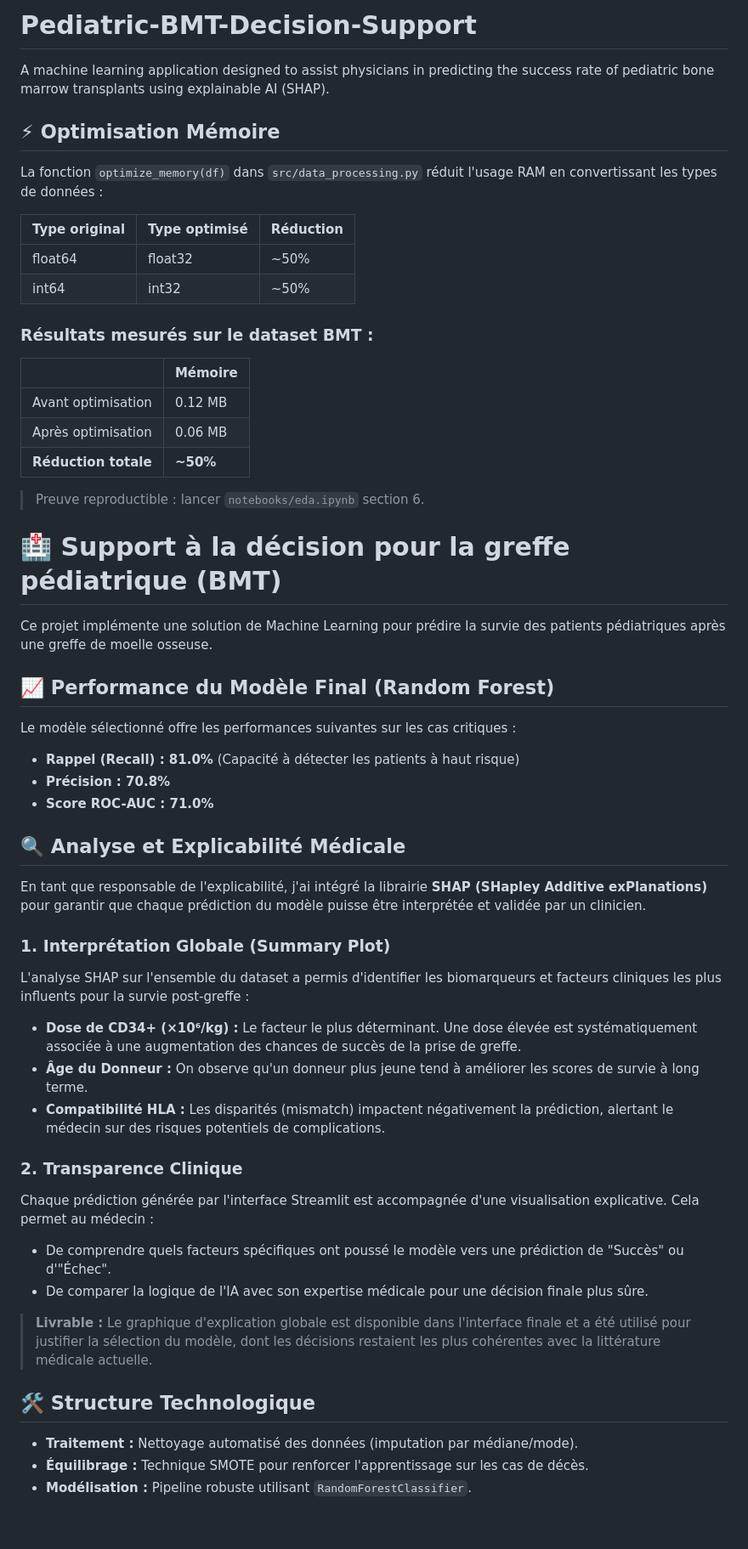
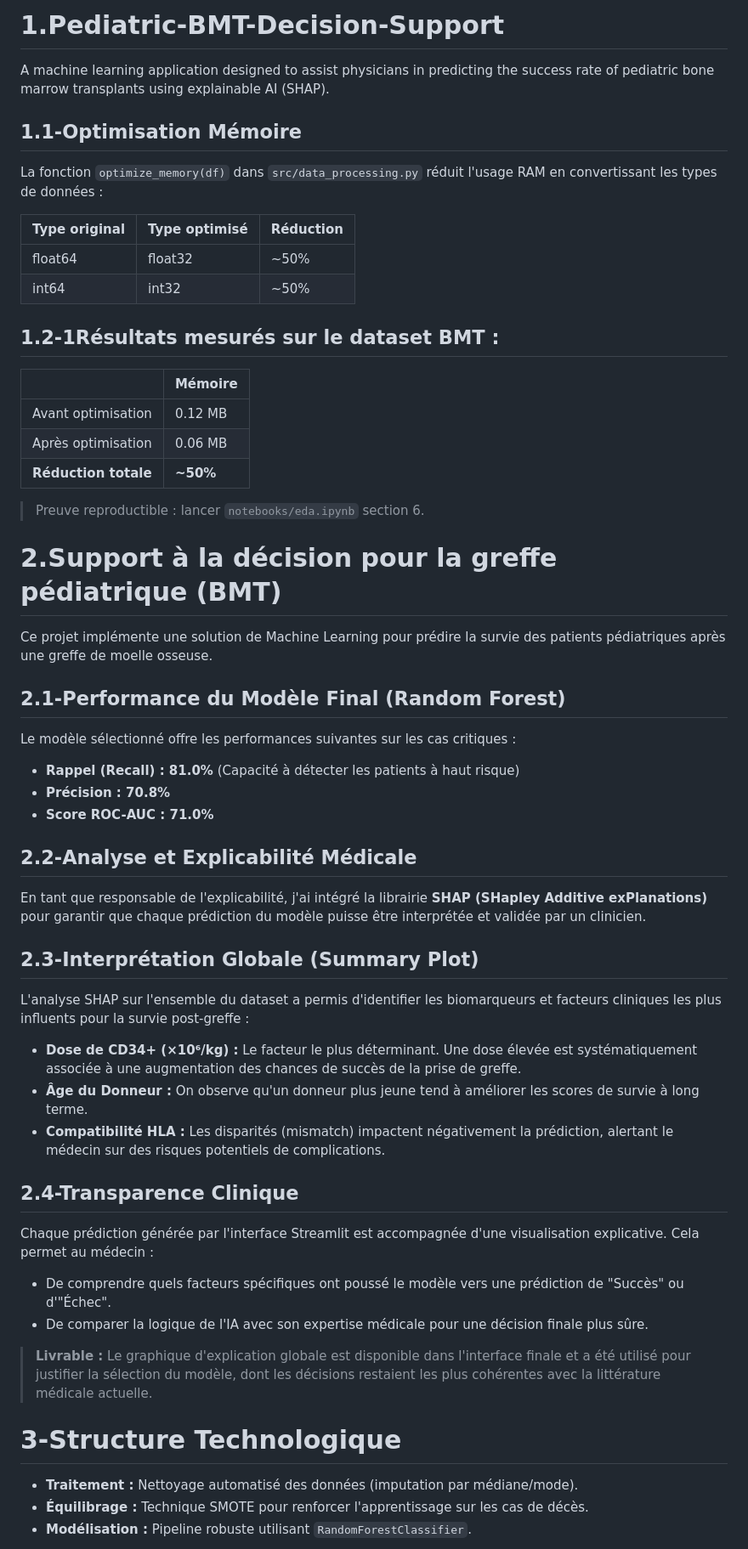
Before and after one commit to younesjebari/Pediatric-BMT-Decision-Support, a Markdown page: README.md, the part around one of its changes. Shown at 85% size. Drawn GitHub-style; blank space fills up the shorter version.

```diff
--- a/README.md
+++ b/README.md
@@ -1,6 +1,6 @@
-# Pediatric-BMT-Decision-Support
+# 1.Pediatric-BMT-Decision-Support
 A machine learning application designed to assist physicians in predicting the success rate of pediatric bone marrow transplants using explainable AI (SHAP).
-## ⚡ Optimisation Mémoire
+## 1.1-Optimisation Mémoire
 
 La fonction `optimize_memory(df)` dans `src/data_processing.py`
 réduit l'usage RAM en convertissant les types de données :
@@ -10,7 +10,7 @@ réduit l'usage RAM en convertissant les types de données :
 | float64       | float32       | ~50%      |
 | int64         | int32         | ~50%      |
 
-### Résultats mesurés sur le dataset BMT :
+## 1.2-1Résultats mesurés sur le dataset BMT :
 
 | | Mémoire |
 |-|---------|
@@ -19,29 +19,29 @@ réduit l'usage RAM en convertissant les types de données :
 | **Réduction totale** | **~50%** |
 
 > Preuve reproductible : lancer `notebooks/eda.ipynb` section 6.
-# 🏥 Support à la décision pour la greffe pédiatrique (BMT)
+# 2.Support à la décision pour la greffe pédiatrique (BMT)
 
 Ce projet implémente une solution de Machine Learning pour prédire la survie des patients pédiatriques après une greffe de moelle osseuse.
 
-## 📈 Performance du Modèle Final (Random Forest)
+## 2.1-Performance du Modèle Final (Random Forest)
 Le modèle sélectionné offre les performances suivantes sur les cas critiques :
 - **Rappel (Recall) : 81.0%** (Capacité à détecter les patients à haut risque)
 - **Précision : 70.8%**
 - **Score ROC-AUC : 71.0%**
-## 🔍 Analyse et Explicabilité Médicale
+## 2.2-Analyse et Explicabilité Médicale
 En tant que responsable de l'explicabilité, j'ai intégré la librairie **SHAP (SHapley Additive exPlanations)** pour garantir que chaque prédiction du modèle puisse être interprétée et validée par un clinicien.
-### 1. Interprétation Globale (Summary Plot)
+## 2.3-Interprétation Globale (Summary Plot)
 L'analyse SHAP sur l'ensemble du dataset a permis d'identifier les biomarqueurs et facteurs cliniques les plus influents pour la survie post-greffe :
 * **Dose de CD34+ (×10⁶/kg) :** Le facteur le plus déterminant. Une dose élevée est systématiquement associée à une augmentation des chances de succès de la prise de greffe.
 * **Âge du Donneur :** On observe qu'un donneur plus jeune tend à améliorer les scores de survie à long terme.
 * **Compatibilité HLA :** Les disparités (mismatch) impactent négativement la prédiction, alertant le médecin sur des risques potentiels de complications.
-### 2. Transparence Clinique
+## 2.4-Transparence Clinique
 Chaque prédiction générée par l'interface Streamlit est accompagnée d'une visualisation explicative. Cela permet au médecin :
 * De comprendre quels facteurs spécifiques ont poussé le modèle vers une prédiction de "Succès" ou d'"Échec".
 * De comparer la logique de l'IA avec son expertise médicale pour une décision finale plus sûre.
 
 > **Livrable :** Le graphique d'explication globale est disponible dans l'interface finale et a été utilisé pour justifier la sélection du modèle, dont les décisions restaient les plus cohérentes avec la littérature médicale actuelle.
-## 🛠️ Structure Technologique
+# 3-Structure Technologique
 - **Traitement :** Nettoyage automatisé des données (imputation par médiane/mode).
 - **Équilibrage :** Technique SMOTE pour renforcer l'apprentissage sur les cas de décès.
 - **Modélisation :** Pipeline robuste utilisant `RandomForestClassifier`.
```
Also changed, not shown: other parts of README.md (+1 -1 lines).
